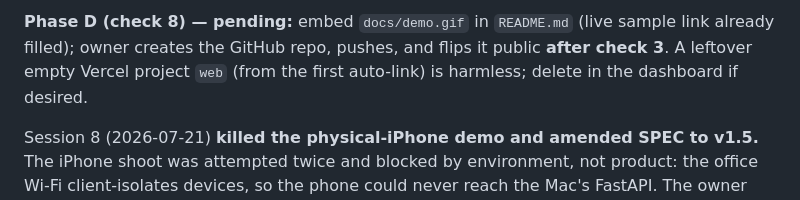
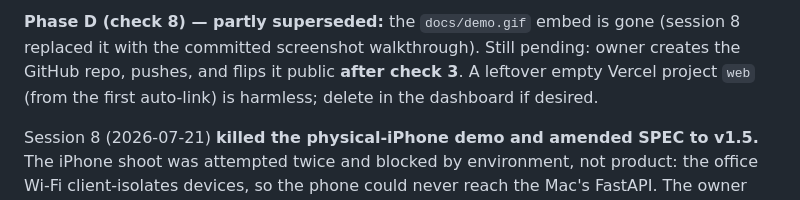
Before and after one commit to sheharyarr-ahmed/quotelens, a Markdown page: CLAUDE.md, the part around one of its changes. Drawn GitHub-style.

Commit message:
Mark the session-7 iPhone demo plan superseded

```diff
--- a/CLAUDE.md
+++ b/CLAUDE.md
@@ -20,5 +20,5 @@ Session 7 (2026-07-11/15) built **milestone 3 in plan mode against SPEC v1.4**.
 
-**Phase D (check 8) — pending:** embed `docs/demo.gif` in `README.md` (live sample link already filled); owner creates the GitHub repo, pushes, and flips it public **after check 3**. A leftover empty Vercel project `web` (from the first auto-link) is harmless; delete in the dashboard if desired.
+**Phase D (check 8) — partly superseded:** the `docs/demo.gif` embed is gone (session 8 replaced it with the committed screenshot walkthrough). Still pending: owner creates the GitHub repo, pushes, and flips it public **after check 3**. A leftover empty Vercel project `web` (from the first auto-link) is harmless; delete in the dashboard if desired.
 
 Session 8 (2026-07-21) **killed the physical-iPhone demo and amended SPEC to v1.5.** The iPhone shoot was attempted twice and blocked by environment, not product: the office Wi-Fi client-isolates devices, so the phone could never reach the Mac's FastAPI. The owner cancelled it. The demo artifact is now a **screenshot walkthrough captured on the iOS simulator against localhost** — no video, no GIF, no LAN, no hotspot. **13 stills committed to `docs/screenshots/`** (also in `~/Downloads/quote-lens/`) from one continuous run: 49.2s, 5 line items each citing a photo, 1 unpriced, forced retry retraction caught mid-run, Accept driven through the deployed Vercel API with the realtime banner syncing back. `docs/DEMO_RUNBOOK.md` is now **`docs/SCREENSHOT_RUNBOOK.md`** (rewritten for the simulator flow); README embeds the walkthrough and its broken `docs/demo.gif` embed is gone.
 
```
Also changed, not shown: other parts of CLAUDE.md (+1 -1 lines).
